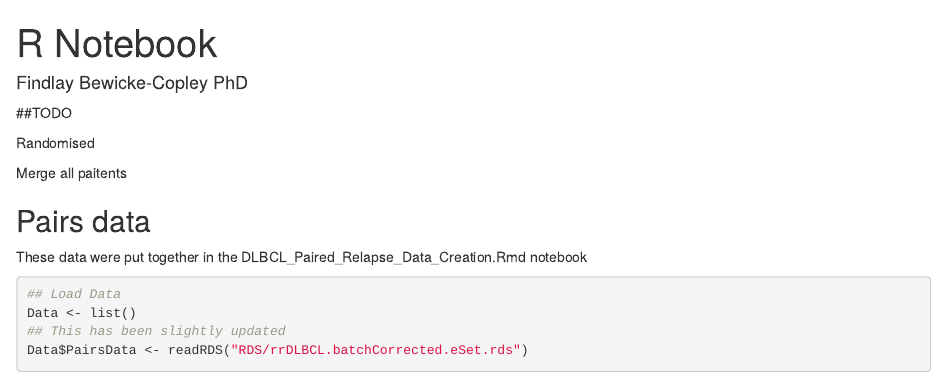
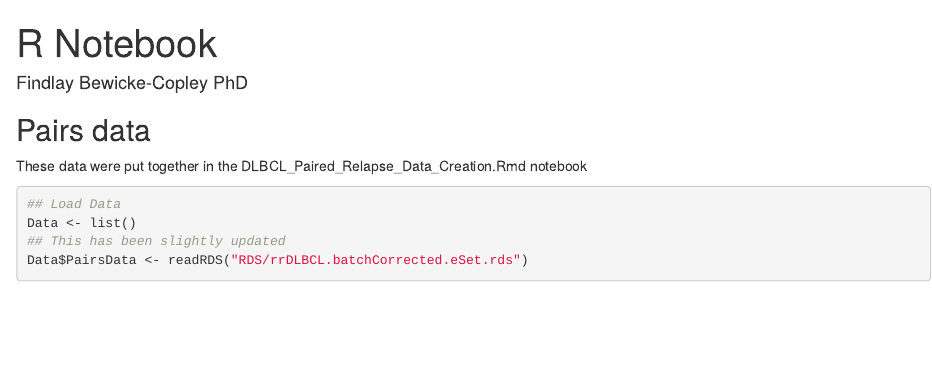
Before and after one commit to findlaycopley/Publications, an R Markdown document (ABC_DLBCL_2022/DLBCL_Paper_Analysis_Working.rmd): the page in a window 1100 px wide, from its top. Rendered offline with R 4.5, knitr and Pandoc, with nearby package versions; some code elsewhere in the file could not run offline.

Commit message:
Update DLBCL_Paper_Analysis_Working.rmd
Slight tidying of code

````diff
--- a/ABC_DLBCL_2022/DLBCL_Paper_Analysis_Working.rmd
+++ b/ABC_DLBCL_2022/DLBCL_Paper_Analysis_Working.rmd
@@ -3,13 +3,6 @@ title: "R Notebook"
 author: Findlay Bewicke-Copley PhD
 output: html_notebook
 ---
-
-##TODO
-
-Randomised
-
-Merge all paitents
-
 
 ```{r setup, echo=FALSE}
 # Packages to load
````
